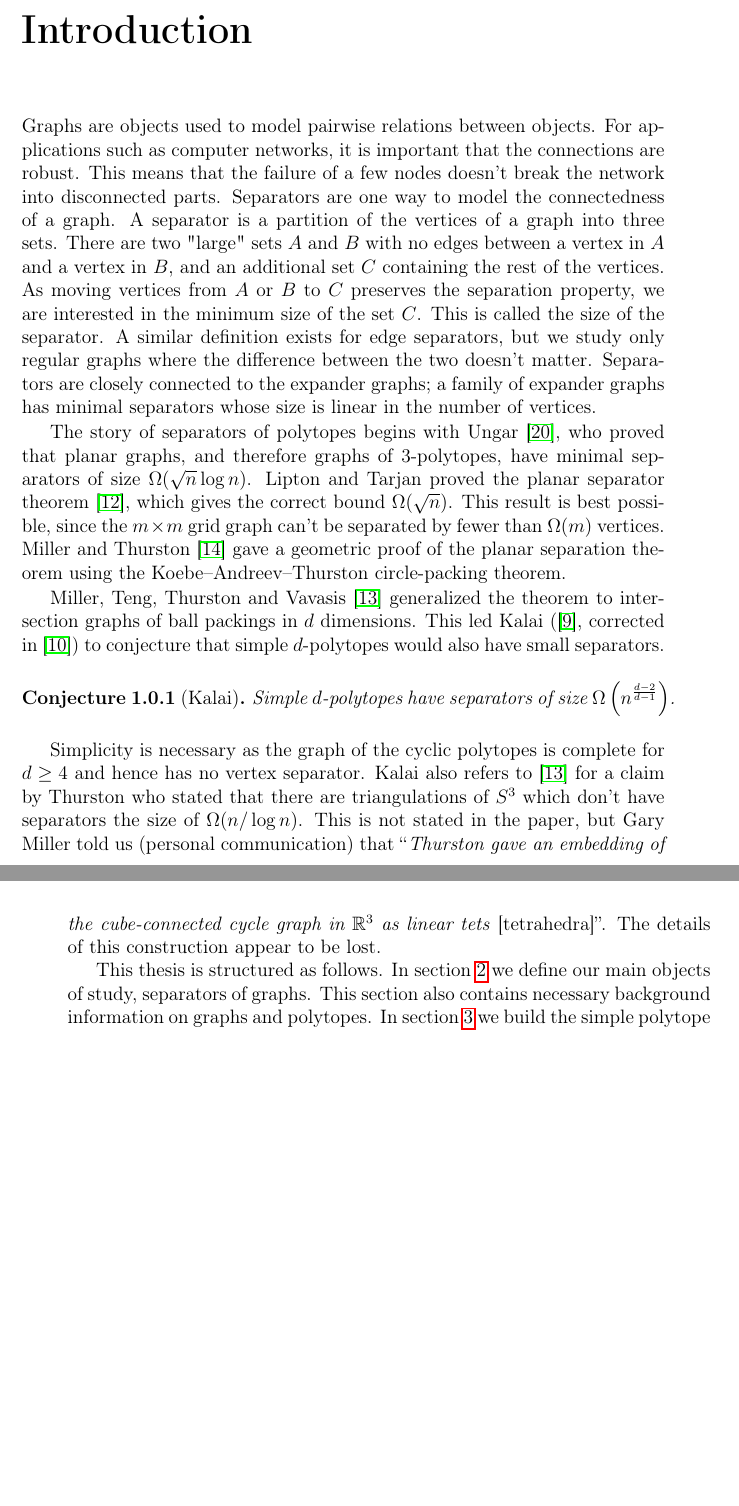
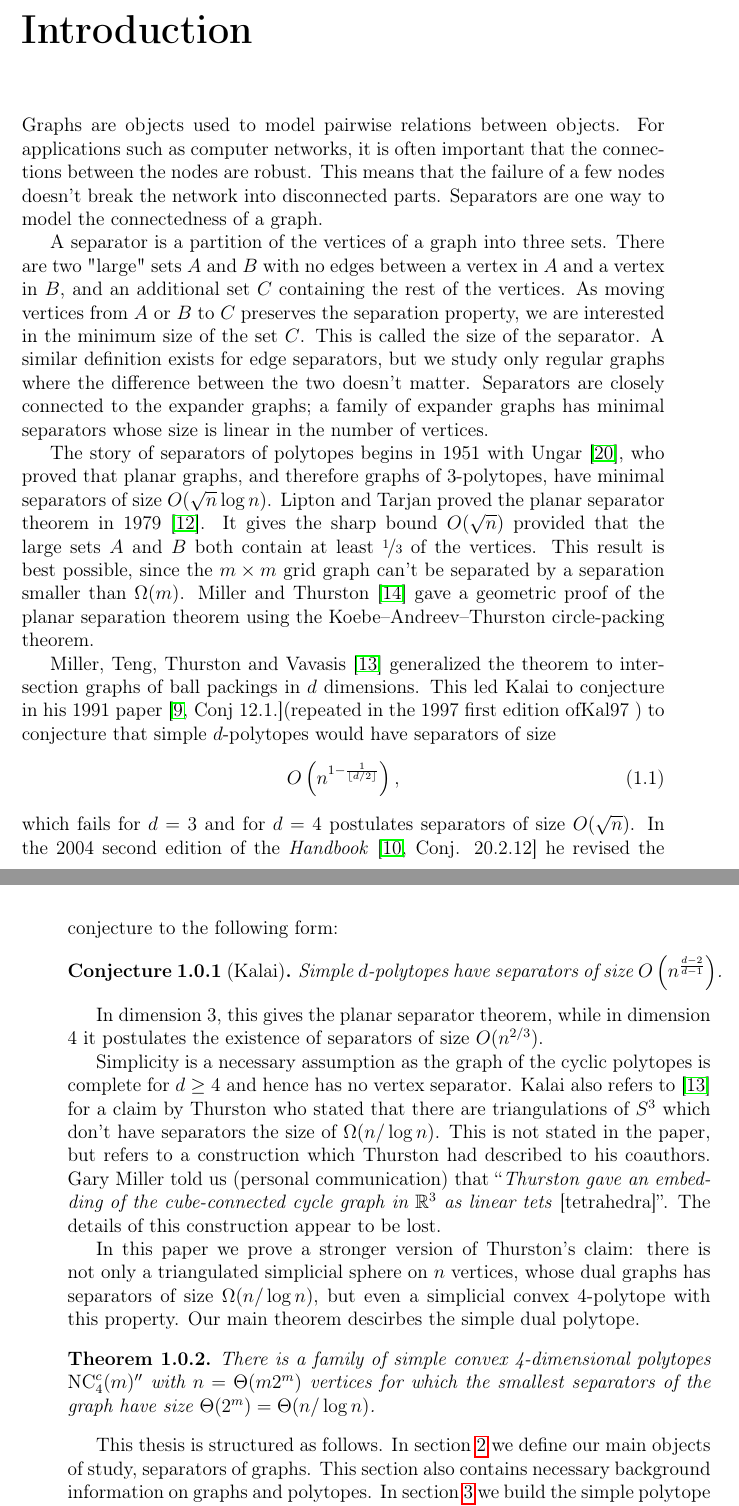
Before and after one commit to Zootyr/thesis, a LaTeX thesis (Diss.tex): two parts of pages 11 and 12 of 37, joined at a grey line, cut so that both start at the same text, the shorter picture padded with empty space. Compiled offline with pdfLaTeX; an older LaTeX class or package is replaced by its successor.

Commit message:
Add files via upload

```diff
--- a/Diss.tex
+++ b/Diss.tex
@@ -262,8 +260,9 @@ My deepest thanks go to my
 \label{intro}
 
 Graphs are objects used to model pairwise relations between objects. For applications such as computer
-networks, it is important that the connections are robust. This means that the failure of a few nodes doesn't
+networks, it is often important that the connections between the nodes are robust. This means that the failure of a few nodes doesn't
 break the network into disconnected parts. Separators are one way to model the connectedness of a graph.
+
 A separator is a partition of the vertices of a graph into three sets. There are two "large" sets $A$ and $B$ with no edges
 between a vertex in $A$ and a vertex in $B$, and
 an additional set $C$ containing the rest of the vertices. As moving vertices from $A$ or $B$ to
@@ -273,31 +272,50 @@ only regular graphs where the difference between the two doesn't matter.
 Separators are closely connected to the expander graphs; a family of expander graphs has minimal separators
 whose size is linear in the number of vertices.
 
-The story of separators of polytopes begins with Ungar \cite{Ungar1951},
+The story of separators of polytopes begins in 1951 with Ungar \cite{Ungar1951},
 who proved that planar graphs, and therefore graphs of 3-polytopes, have minimal
-separators of size $\Omega(\sqrt{n} \log n)$. Lipton and Tarjan proved the planar
-separator theorem  \cite{LiTa}, which gives the correct bound
-$\Omega(\sqrt{n})$. This result is best possible, since the $m\times m$ grid graph
-can't be separated by fewer than $\Omega(m)$ vertices. Miller and Thurston \cite{MillerThurston-separators} gave a
+separators of size $O(\sqrt{n} \log n)$. Lipton and Tarjan proved the planar
+separator theorem in 1979 \cite{LiTa}. It gives the sharp bound
+$O(\sqrt{n})$ provided that the large sets $A$ and $B$ both contain at least $\nicefrac{1}{3}$ of the vertices.
+This result is best possible, since the $m\times m$ grid graph
+can't be separated by a separation smaller than $\Omega(m)$. Miller and Thurston \cite{MillerThurston-separators} gave a
 geometric proof of the planar separation theorem using the
 Koebe–Andreev–Thurston circle-packing theorem.
 
 Miller, Teng, Thurston and Vavasis \cite{MillerTengThurstonVavasis} generalized
 the theorem to intersection graphs of ball packings in $d$ dimensions. This
-led Kalai (\cite{Kal97}, corrected in \cite{kalai04:_polyt}) to conjecture that
-simple $d$-polytopes would also have small separators.
+led Kalai to conjecture in his 1991 paper \cite[Conj 12.1.]{Ka2}(repeated in the 1997 first edition of{Kal97} ) to conjecture that
+simple $d$-polytopes would have separators of size
+\begin{equation}
+O\left(n^{1-\frac{1}{\lfloor d/2 \rfloor}}\right),
+\end{equation}
+which fails for $d=3$ and for $d=4$ postulates separators of size $O(\sqrt{n})$. In the 2004 second edition of
+the \textit{Handbook} \cite[Conj. 20.2.12]{kalai04:_polyt} he revised the conjecture to the following form:
 \begin{conjecture}[Kalai]
 \label{simpleconjecture}
 Simple $d$-polytopes have separators of size
-$\Omega \left(n^{\frac{d-2}{d-1}}\right)$.
+$O \left(n^{\frac{d-2}{d-1}}\right)$.
 \end{conjecture}
-Simplicity is necessary as the graph of the cyclic polytopes is complete for
+In dimension 3, this gives the planar separator theorem, while in dimension 4 it postulates the existence
+of separators of size $O(n^{2/3}).$
+
+Simplicity is a necessary assumption as the graph of the cyclic polytopes is complete for
 $d\geq 4$ and hence has no vertex separator. Kalai also refers to
 \cite{MillerTengThurstonVavasis} for a claim by Thurston who stated that there are triangulations of
 $S^3$ which don't have separators the size of $\Omega(n/\log n)$. This is not
-stated in the paper, but Gary Miller told us (personal communication) that
+stated in the paper, but refers to a construction which Thurston had described to his
+coauthors. Gary Miller told us (personal communication) that
 “\textit{Thurston gave an embedding of the cube-connected cycle graph in $\mathbb{R}^3$
 as linear tets} [tetrahedra]”. The details of this construction appear to be lost.
+
+In this paper we prove a stronger version of Thurston's claim: there is not only a triangulated simplicial sphere
+on $n$ vertices, whose dual graphs has separators of size $\Omega(n/\log n)$, but even a simplicial convex 4-polytope
+with this property. Our main theorem descirbes the simple dual polytope.
+
+\begin{theorem}
+There is a family of simple convex 4-dimensional polytopes $\NCC_4(m)''$ with $n=\Theta(m 2^m)$ vertices for which
+the smallest separators of the graph have size $\Theta(2^m) = \Theta(n/\log n)$.
+\end{theorem}
 
 This thesis is structured as follows. In section \ref{mathchapter} we define our main objects of study,
 separators of graphs. This section also contains necessary background information on
```
Also changed, not shown: Diss.tex (22 more changed lines).
